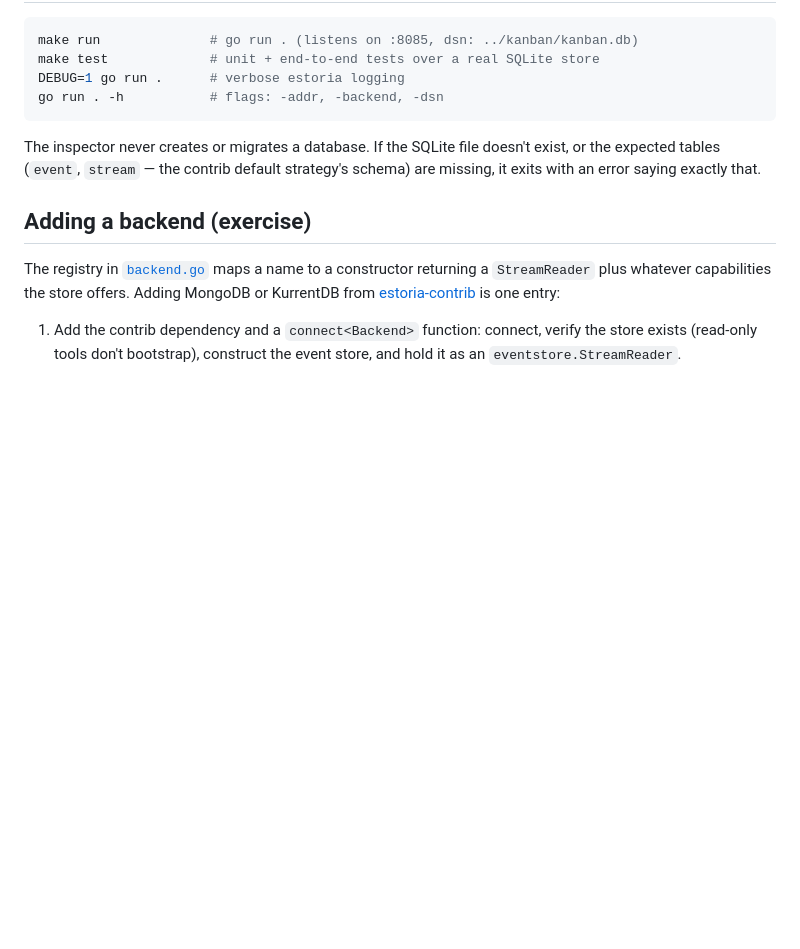
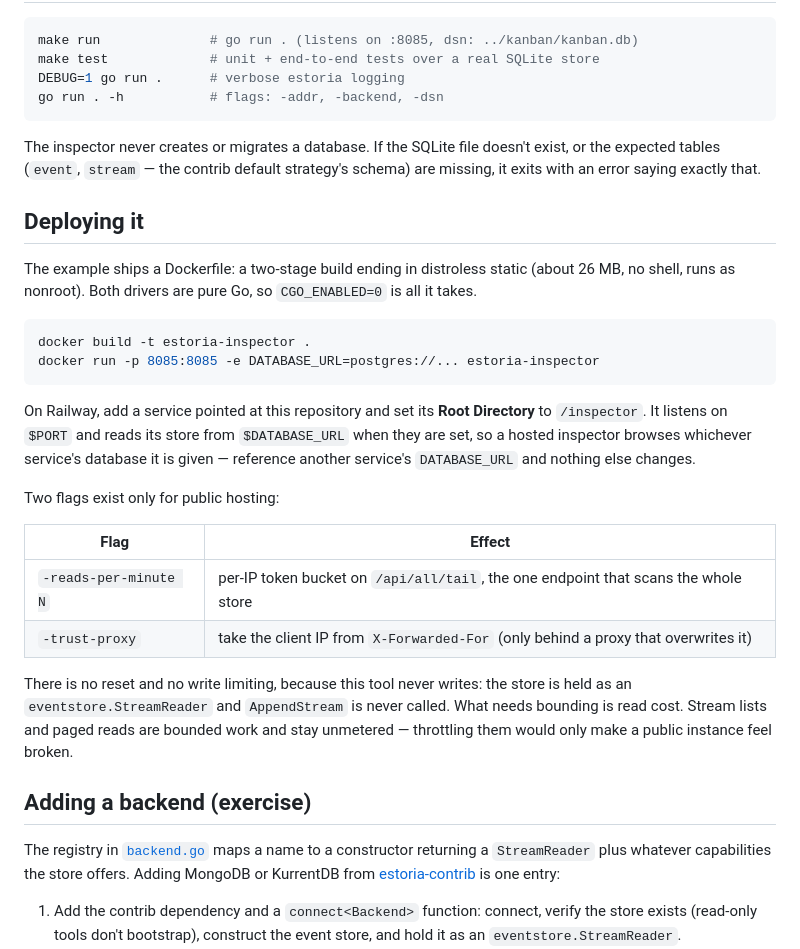
Before and after one commit to go-estoria/estoria-examples, a Markdown page: inspector/README.md, the part around the change. Rendered like a GitHub page; blank space fills up the shorter version.

````diff
--- a/inspector/README.md
+++ b/inspector/README.md
@@ -180,6 +180,36 @@ The inspector never creates or migrates a database. If the SQLite file doesn't
 exist, or the expected tables (`event`, `stream` — the contrib default strategy's
 schema) are missing, it exits with an error saying exactly that.
 
+## Deploying it
+
+The example ships a Dockerfile: a two-stage build ending in distroless static
+(about 26 MB, no shell, runs as nonroot). Both drivers are pure Go, so
+`CGO_ENABLED=0` is all it takes.
+
+```sh
+docker build -t estoria-inspector .
+docker run -p 8085:8085 -e DATABASE_URL=postgres://... estoria-inspector
+```
+
+On Railway, add a service pointed at this repository and set its **Root
+Directory** to `/inspector`. It listens on `$PORT` and reads its store from
+`$DATABASE_URL` when they are set, so a hosted inspector browses whichever
+service's database it is given — reference another service's `DATABASE_URL` and
+nothing else changes.
+
+Two flags exist only for public hosting:
+
+| Flag | Effect |
+| --- | --- |
+| `-reads-per-minute N` | per-IP token bucket on `/api/all/tail`, the one endpoint that scans the whole store |
+| `-trust-proxy` | take the client IP from `X-Forwarded-For` (only behind a proxy that overwrites it) |
+
+There is no reset and no write limiting, because this tool never writes: the
+store is held as an `eventstore.StreamReader` and `AppendStream` is never
+called. What needs bounding is read cost. Stream lists and paged reads are
+bounded work and stay unmetered — throttling them would only make a public
+instance feel broken.
+
 ## Adding a backend (exercise)
 
 The registry in [`backend.go`](./backend.go) maps a name to a constructor
````
Also changed, not shown: fleet/README.md (+38 -0 lines), ledger/README.md (+29 -0 lines).
